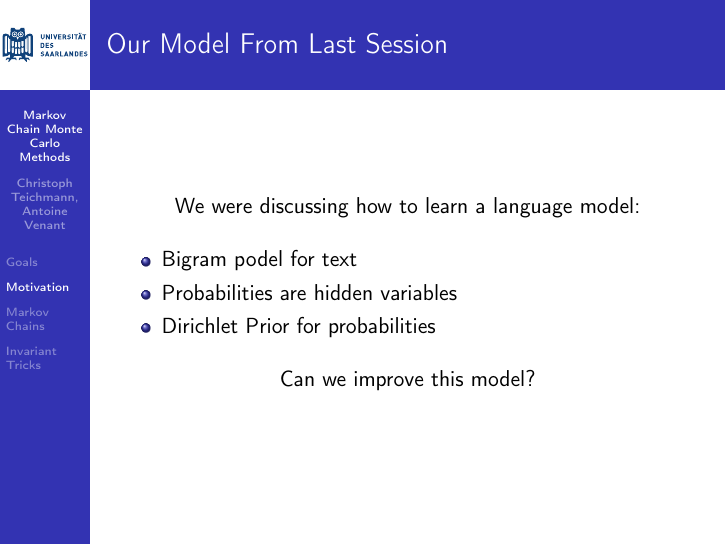
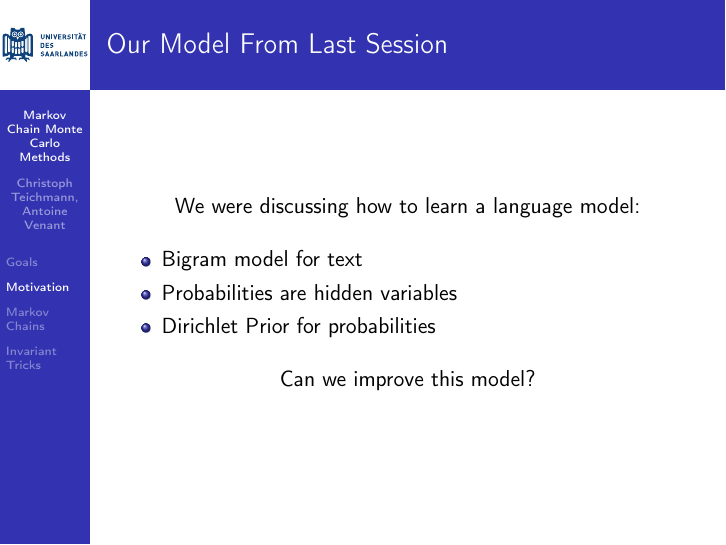
Before and after one commit to coli-saar/BayesianNLP2017, LaTeX slides (MCMC_2017_11_15.tex): page 5 of 40. Compiled offline with pdfLaTeX.

Commit message:
Typo corrected

```diff
--- a/MCMC_2017_11_15.tex
+++ b/MCMC_2017_11_15.tex
@@ -63,7 +63,7 @@
 		We were discussing how to learn a language model:
 
 		\vspace{10pt} \begin{itemize}
-			\item Bigram podel for text
+			\item Bigram model for text
 			\item Probabilities are hidden variables
 			\item Dirichlet Prior for probabilities
 		\end{itemize}
```
